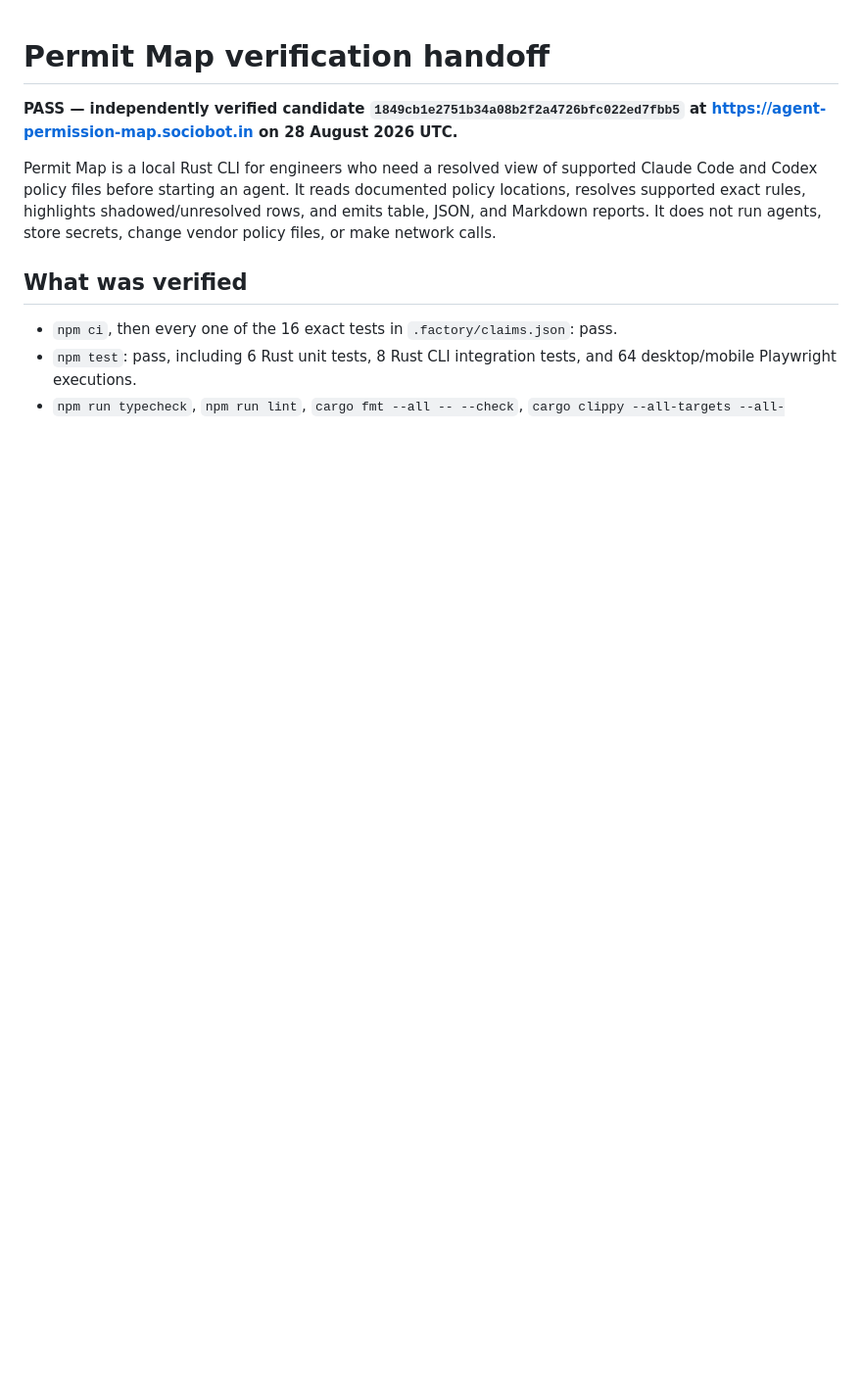
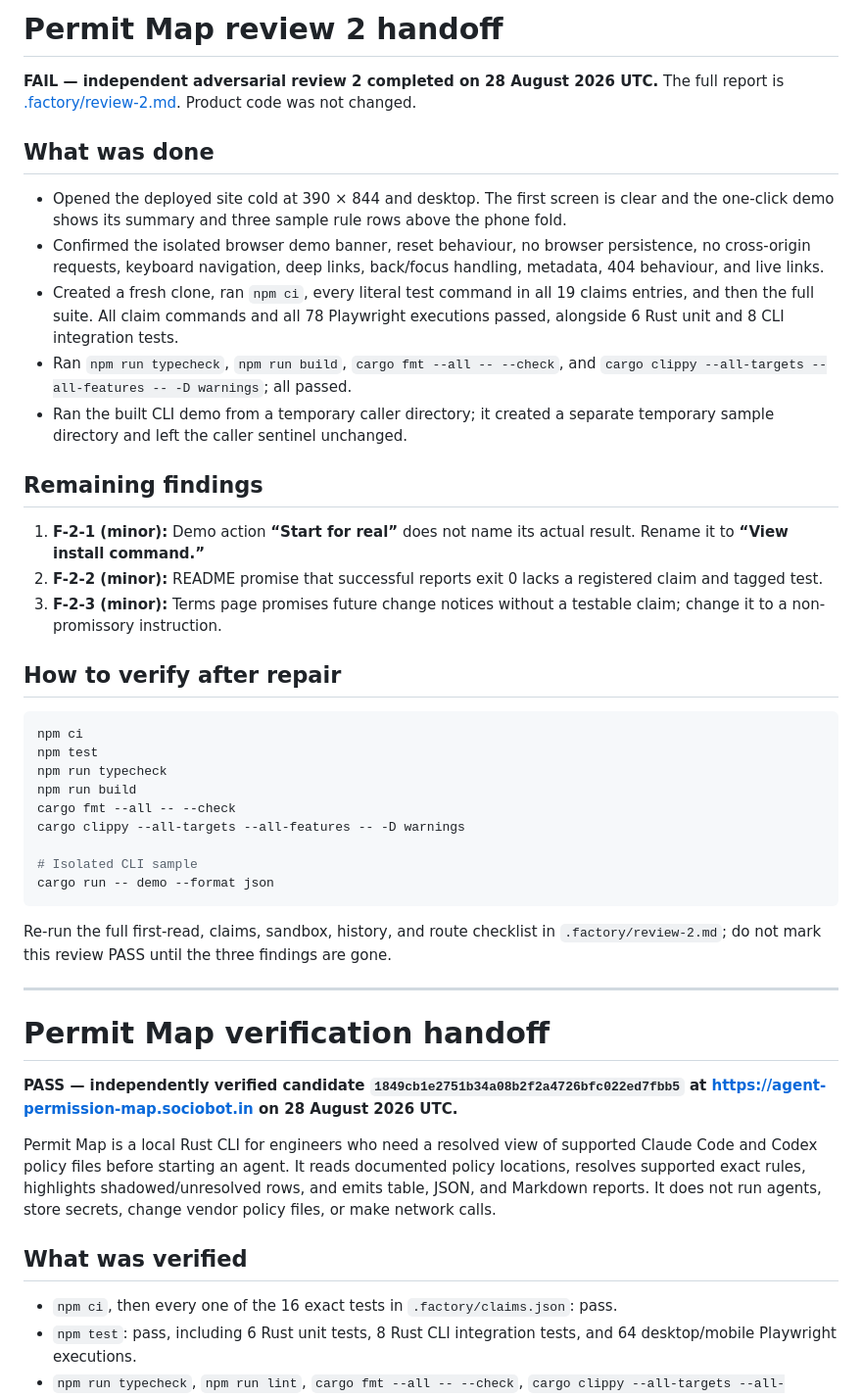
Before and after one commit to B-Divyesh/sf-agent-permission-map, a Markdown page: .factory/handoff.md, the part around the change. Shown at 98% size. Drawn GitHub-style; blank space fills up the shorter version.

Commit message:
qa: add adversarial review two

````diff
--- a/.factory/handoff.md
+++ b/.factory/handoff.md
@@ -1,3 +1,39 @@
+# Permit Map review 2 handoff
+
+**FAIL — independent adversarial review 2 completed on 28 August 2026 UTC.** The full report is [.factory/review-2.md](review-2.md). Product code was not changed.
+
+## What was done
+
+- Opened the deployed site cold at 390 × 844 and desktop. The first screen is clear and the one-click demo shows its summary and three sample rule rows above the phone fold.
+- Confirmed the isolated browser demo banner, reset behaviour, no browser persistence, no cross-origin requests, keyboard navigation, deep links, back/focus handling, metadata, 404 behaviour, and live links.
+- Created a fresh clone, ran `npm ci`, every literal test command in all 19 claims entries, and then the full suite. All claim commands and all 78 Playwright executions passed, alongside 6 Rust unit and 8 CLI integration tests.
+- Ran `npm run typecheck`, `npm run build`, `cargo fmt --all -- --check`, and `cargo clippy --all-targets --all-features -- -D warnings`; all passed.
+- Ran the built CLI demo from a temporary caller directory; it created a separate temporary sample directory and left the caller sentinel unchanged.
+
+## Remaining findings
+
+1. **F-2-1 (minor):** Demo action **“Start for real”** does not name its actual result. Rename it to **“View install command.”**
+2. **F-2-2 (minor):** README promise that successful reports exit 0 lacks a registered claim and tagged test.
+3. **F-2-3 (minor):** Terms page promises future change notices without a testable claim; change it to a non-promissory instruction.
+
+## How to verify after repair
+
+```sh
+npm ci
+npm test
+npm run typecheck
+npm run build
+cargo fmt --all -- --check
+cargo clippy --all-targets --all-features -- -D warnings
+
+# Isolated CLI sample
+cargo run -- demo --format json
+```
+
+Re-run the full first-read, claims, sandbox, history, and route checklist in `.factory/review-2.md`; do not mark this review PASS until the three findings are gone.
+
+---
+
 # Permit Map verification handoff
 
 **PASS — independently verified candidate `1849cb1e2751b34a08b2f2a4726bfc022ed7fbb5` at <https://agent-permission-map.sociobot.in> on 28 August 2026 UTC.**
````
Also changed, not shown: .factory/review-2.md (added, +184 -0 lines).
